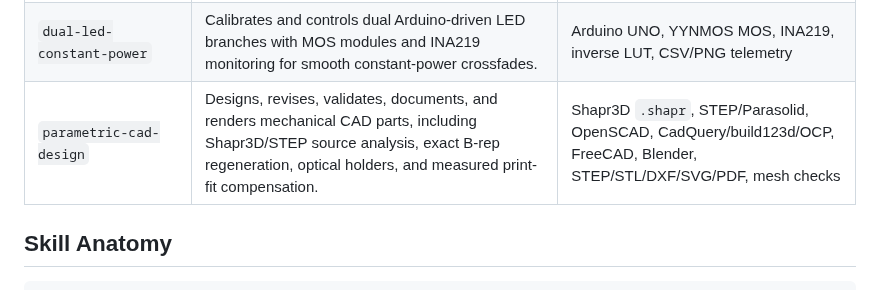
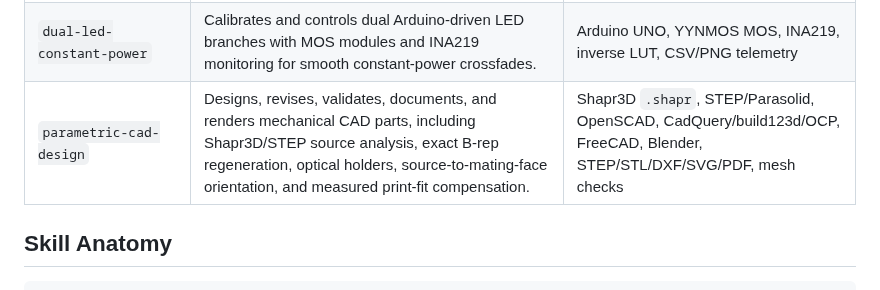
Before and after one commit to lachlanchen/LazySkills, a Markdown page: README.md, the part around the change. Drawn GitHub-style.

Commit message:
Teach CAD mating-face orientation

```diff
--- a/README.md
+++ b/README.md
@@ -81,7 +81,7 @@ The repository is intentionally platform-neutral. A skill should be useful to Ag
 | `kicad-mcp-pcb-design` | Installs and uses KiCad with MCP/agent automation to inspect old PCB projects, generate boards, save datasets, validate DRC, export Gerbers/STEP, and render previews. | KiCad 10, `kicad-cli`, `pcbnew`, MCP stdio, Gerber/STEP/render export |
 | `jlceda-mcp-automation` | Installs, activates, launches, and wires JLCEDA/LCEDA Pro with MCP bridge automation for agent-controlled PCB design. | LCEDA Pro, Electron CDP, `hyl64/jlcmcp`, `jlc-bridge.eext`, gateway WebSocket, MCP validation |
 | `dual-led-constant-power` | Calibrates and controls dual Arduino-driven LED branches with MOS modules and INA219 monitoring for smooth constant-power crossfades. | Arduino UNO, YYNMOS MOS, INA219, inverse LUT, CSV/PNG telemetry |
-| `parametric-cad-design` | Designs, revises, validates, documents, and renders mechanical CAD parts, including Shapr3D/STEP source analysis, exact B-rep regeneration, optical holders, and measured print-fit compensation. | Shapr3D `.shapr`, STEP/Parasolid, OpenSCAD, CadQuery/build123d/OCP, FreeCAD, Blender, STEP/STL/DXF/SVG/PDF, mesh checks |
+| `parametric-cad-design` | Designs, revises, validates, documents, and renders mechanical CAD parts, including Shapr3D/STEP source analysis, exact B-rep regeneration, optical holders, source-to-mating-face orientation, and measured print-fit compensation. | Shapr3D `.shapr`, STEP/Parasolid, OpenSCAD, CadQuery/build123d/OCP, FreeCAD, Blender, STEP/STL/DXF/SVG/PDF, mesh checks |
 
 ## Skill Anatomy
 
```
Also changed, not shown: skills/parametric-cad-design/SKILL.md (+15 -7 lines), 1 other file.
